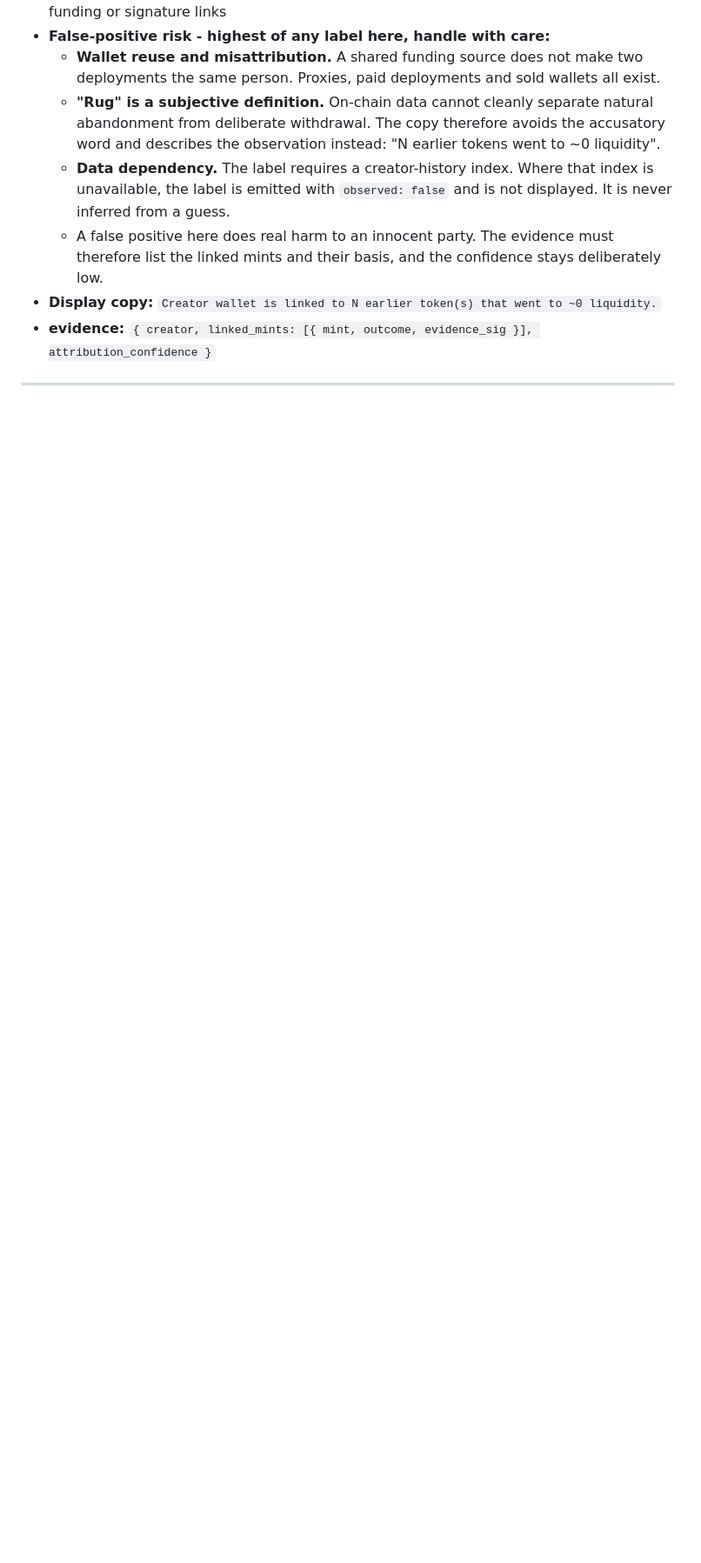
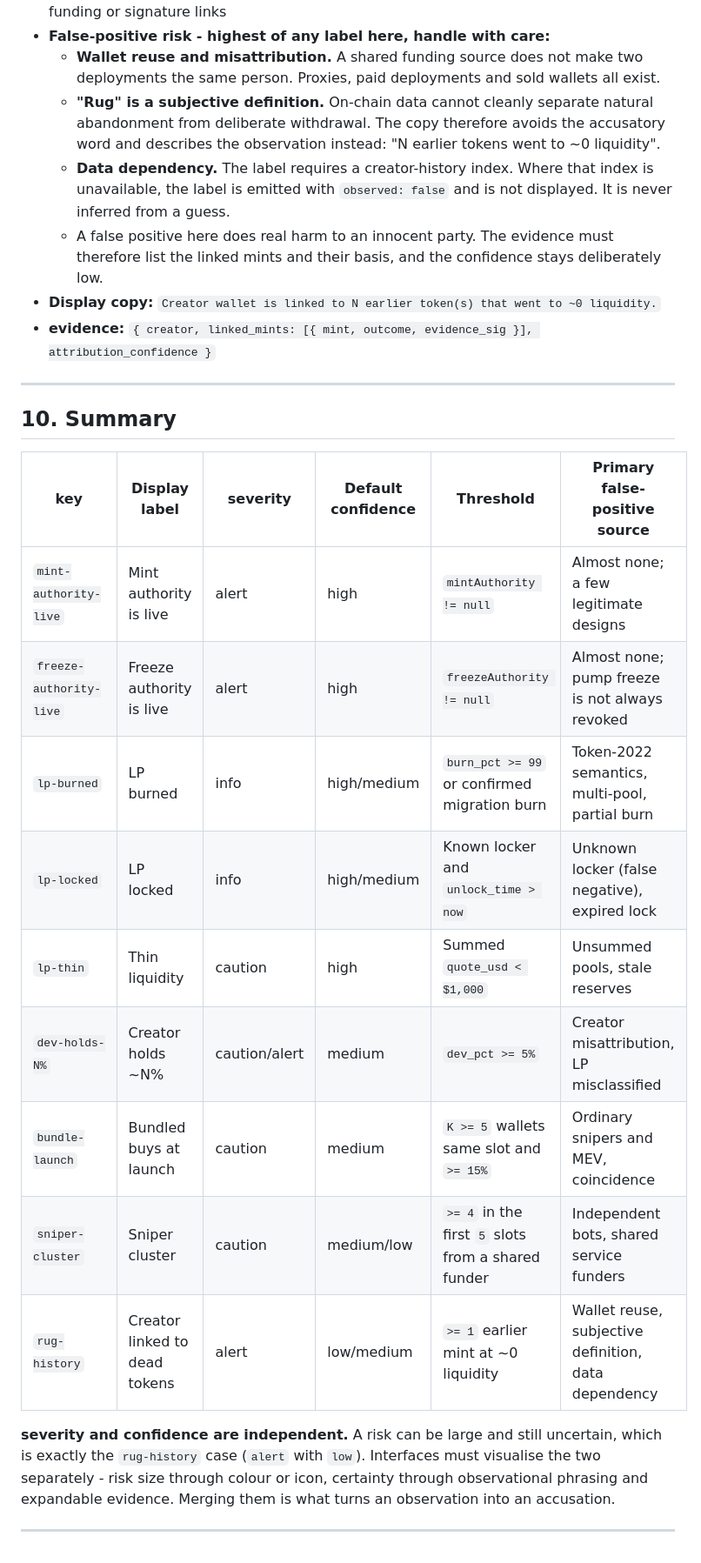
Before and after one commit to BazrMarket/bazr, a Markdown page: docs/tag-spec.md, the part around the change. Shown at 87% size. Drawn GitHub-style; blank space fills up the shorter version.

Commit message:
write the summary section of tag-spec

```diff
--- a/docs/tag-spec.md
+++ b/docs/tag-spec.md
@@ -248,3 +248,24 @@ flowchart LR
 - **evidence:** `{ creator, linked_mints: [{ mint, outcome, evidence_sig }], attribution_confidence }`
 
 ---
+
+## 10. Summary
+
+| key | Display label | severity | Default confidence | Threshold | Primary false-positive source |
+| --- | --- | --- | --- | --- | --- |
+| `mint-authority-live` | Mint authority is live | alert | high | `mintAuthority != null` | Almost none; a few legitimate designs |
+| `freeze-authority-live` | Freeze authority is live | alert | high | `freezeAuthority != null` | Almost none; pump freeze is not always revoked |
+| `lp-burned` | LP burned | info | high/medium | `burn_pct >= 99` or confirmed migration burn | Token-2022 semantics, multi-pool, partial burn |
+| `lp-locked` | LP locked | info | high/medium | Known locker and `unlock_time > now` | Unknown locker (false negative), expired lock |
+| `lp-thin` | Thin liquidity | caution | high | Summed `quote_usd < $1,000` | Unsummed pools, stale reserves |
+| `dev-holds-N%` | Creator holds ~N% | caution/alert | medium | `dev_pct >= 5%` | Creator misattribution, LP misclassified |
+| `bundle-launch` | Bundled buys at launch | caution | medium | `K >= 5` wallets same slot and `>= 15%` | Ordinary snipers and MEV, coincidence |
+| `sniper-cluster` | Sniper cluster | caution | medium/low | `>= 4` in the first `5` slots from a shared funder | Independent bots, shared service funders |
+| `rug-history` | Creator linked to dead tokens | alert | low/medium | `>= 1` earlier mint at ~0 liquidity | Wallet reuse, subjective definition, data dependency |
+
+**severity and confidence are independent.** A risk can be large and still uncertain, which
+is exactly the `rug-history` case (`alert` with `low`). Interfaces must visualise the two
+separately - risk size through colour or icon, certainty through observational phrasing and
+expandable evidence. Merging them is what turns an observation into an accusation.
+
+---
```
